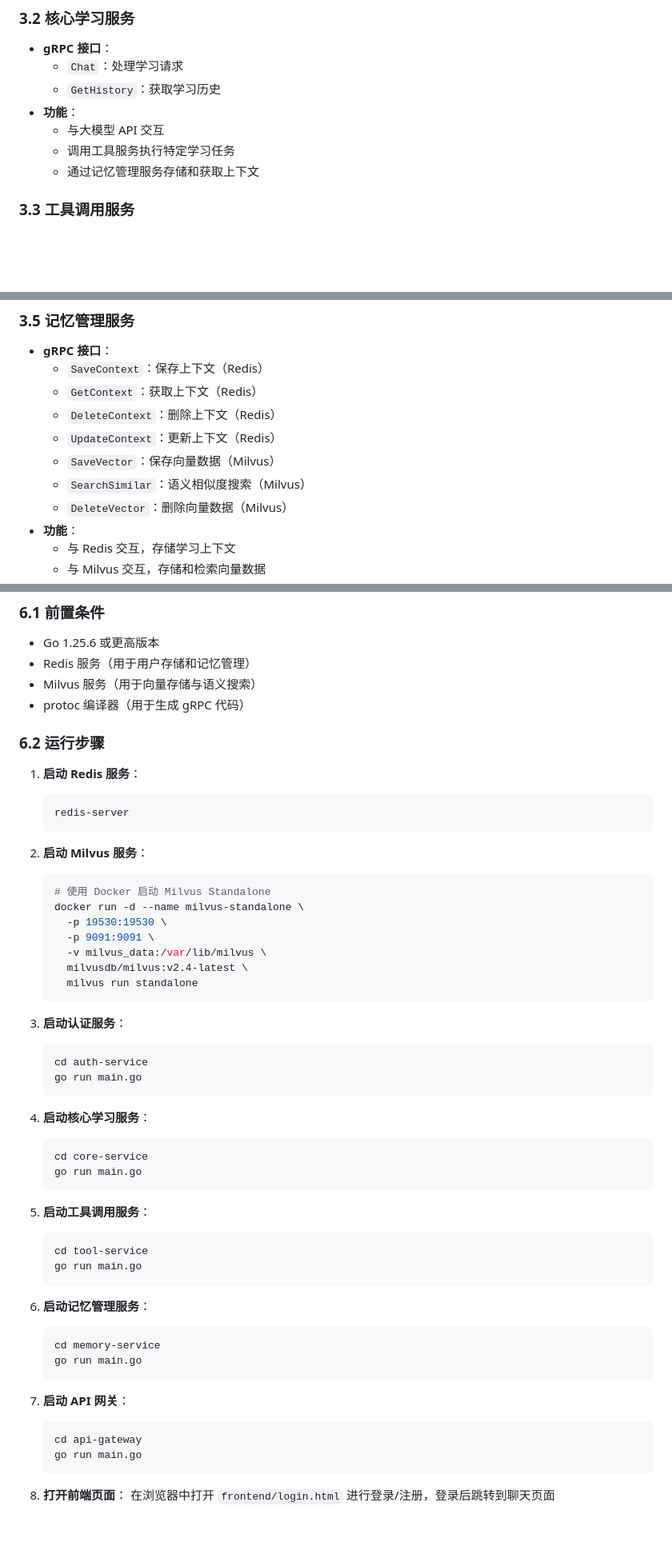
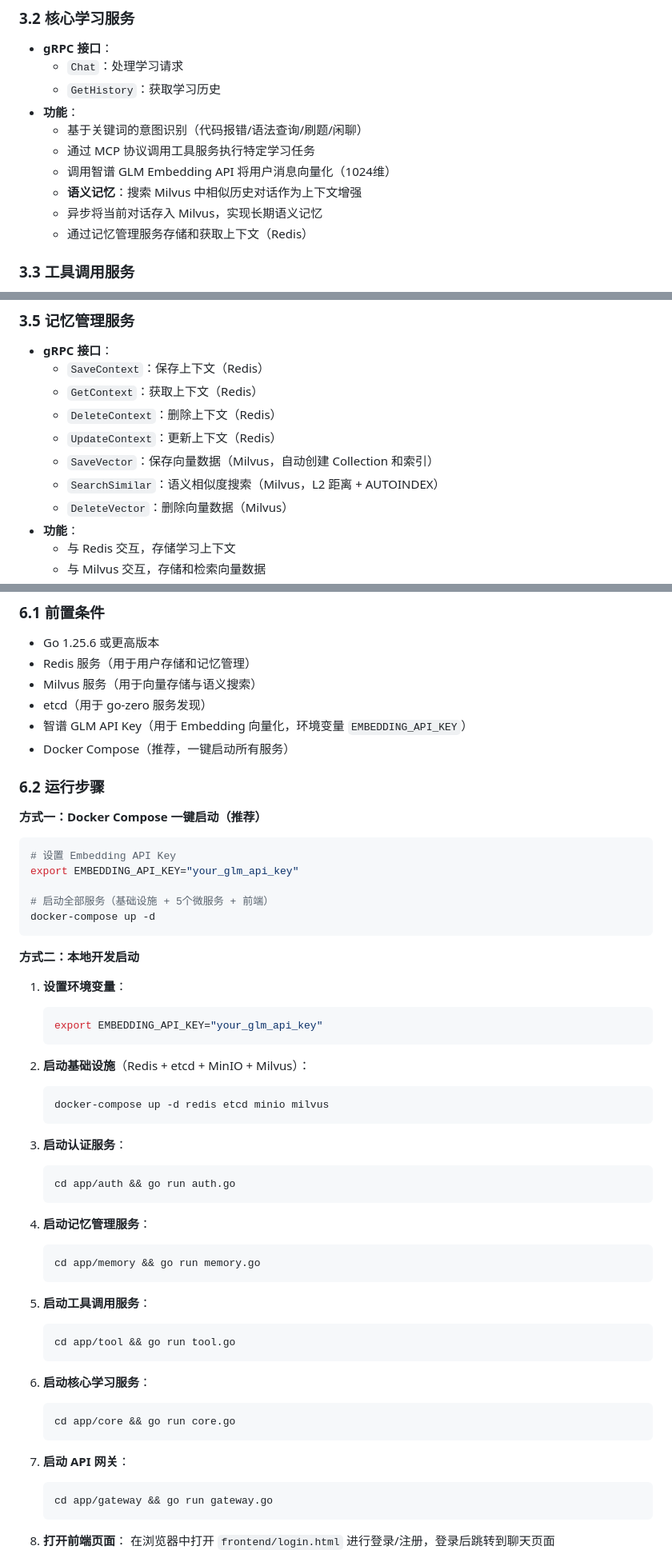
Before and after one commit to laoba-01/eino-agent, a Markdown page: smart-coding-assistant/技术文档.md, 3 parts joined by grey strips. Shown at 80% size. Rendered like a GitHub page; blank space fills up the shorter version.

````diff
--- a/smart-coding-assistant/技术文档.md
+++ b/smart-coding-assistant/技术文档.md
@@ -62,9 +67,12 @@ Redis (用户数据)  ↓ ┌──────────────┐ ↓
   - `Chat`：处理学习请求
   - `GetHistory`：获取学习历史
 - **功能**：
-  - 与大模型 API 交互
-  - 调用工具服务执行特定学习任务
-  - 通过记忆管理服务存储和获取上下文
+  - 基于关键词的意图识别（代码报错/语法查询/刷题/闲聊）
+  - 通过 MCP 协议调用工具服务执行特定学习任务
+  - 调用智谱 GLM Embedding API 将用户消息向量化（1024维）
+  - **语义记忆**：搜索 Milvus 中相似历史对话作为上下文增强
+  - 异步将当前对话存入 Milvus，实现长期语义记忆
+  - 通过记忆管理服务存储和获取上下文（Redis）
 
 ### 3.3 工具调用服务
 
@@ -97,8 +105,8 @@ Redis (用户数据)  ↓ ┌──────────────┐ ↓
   - `GetContext`：获取上下文（Redis）
   - `DeleteContext`：删除上下文（Redis）
   - `UpdateContext`：更新上下文（Redis）
-  - `SaveVector`：保存向量数据（Milvus）
-  - `SearchSimilar`：语义相似度搜索（Milvus）
+  - `SaveVector`：保存向量数据（Milvus，自动创建 Collection 和索引）
+  - `SearchSimilar`：语义相似度搜索（Milvus，L2 距离 + AUTOINDEX）
   - `DeleteVector`：删除向量数据（Milvus）
 - **功能**：
   - 与 Redis 交互，存储学习上下文
@@ -414,54 +428,57 @@ message DeleteVectorResponse {
 - Go 1.25.6 或更高版本
 - Redis 服务（用于用户存储和记忆管理）
 - Milvus 服务（用于向量存储与语义搜索）
-- protoc 编译器（用于生成 gRPC 代码）
+- etcd（用于 go-zero 服务发现）
+- 智谱 GLM API Key（用于 Embedding 向量化，环境变量 `EMBEDDING_API_KEY`）
+- Docker Compose（推荐，一键启动所有服务）
 
 ### 6.2 运行步骤
 
-1. **启动 Redis 服务**：
+**方式一：Docker Compose 一键启动（推荐）**
+
+```bash
+# 设置 Embedding API Key
+export EMBEDDING_API_KEY="your_glm_api_key"
+
+# 启动全部服务（基础设施 + 5个微服务 + 前端）
+docker-compose up -d
+```
+
+**方式二：本地开发启动**
+
+1. **设置环境变量**：
    ```bash
-   redis-server
+   export EMBEDDING_API_KEY="your_glm_api_key"
    ```
 
-2. **启动 Milvus 服务**：
+2. **启动基础设施**（Redis + etcd + MinIO + Milvus）：
    ```bash
-   # 使用 Docker 启动 Milvus Standalone
-   docker run -d --name milvus-standalone \
-     -p 19530:19530 \
-     -p 9091:9091 \
-     -v milvus_data:/var/lib/milvus \
-     milvusdb/milvus:v2.4-latest \
-     milvus run standalone
+   docker-compose up -d redis etcd minio milvus
    ```
 
 3. **启动认证服务**：
    ```bash
-   cd auth-service
-   go run main.go
+   cd app/auth && go run auth.go
    ```
 
-4. **启动核心学习服务**：
+4. **启动记忆管理服务**：
    ```bash
-   cd core-service
-   go run main.go
+   cd app/memory && go run memory.go
    ```
 
 5. **启动工具调用服务**：
    ```bash
-   cd tool-service
-   go run main.go
+   cd app/tool && go run tool.go
    ```
 
-6. **启动记忆管理服务**：
+6. **启动核心学习服务**：
    ```bash
-   cd memory-service
-   go run main.go
+   cd app/core && go run core.go
    ```
 
 7. **启动 API 网关**：
    ```bash
-   cd api-gateway
-   go run main.go
+   cd app/gateway && go run gateway.go
    ```
 
 8. **打开前端页面**：
````
Also changed, not shown: other parts of smart-coding-assistant/技术文档.md (+56 -42 lines).
